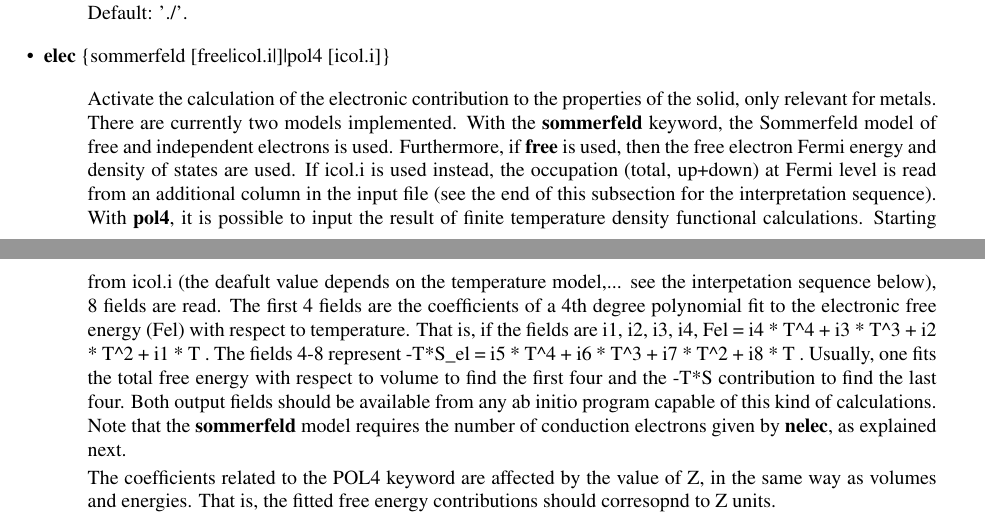
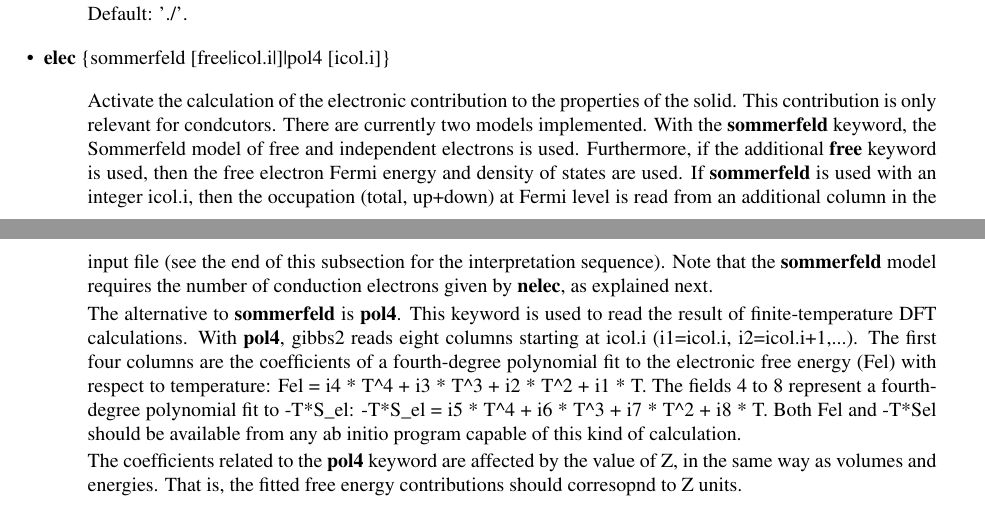
Before and after one commit to aoterodelaroza/gibbs2, a LaTeX document (doc/gibbs2.tex): two parts of pages 28 and 29 of 33, joined at a grey line, cut so that both start at the same text. Compiled offline with pdfLaTeX.

Commit message:
improved manual re electronic contribution to Fel

```diff
--- a/doc/gibbs2.tex
+++ b/doc/gibbs2.tex
@@ -2404,30 +2404,32 @@ Default: './'.
 
 \begin{quote}
 Activate the calculation of the electronic contribution to the
-properties of the solid, only relevant for metals. There are
-currently two models implemented. With the \textbf{sommerfeld} keyword,
-the Sommerfeld model of free and independent electrons is
-used. Furthermore, if \textbf{free} is used, then the free electron
-Fermi energy and density of states are used. If icol.i is used
-instead, the occupation (total, up+down) at Fermi level is read
-from an additional column in the input file (see the end of this
-subsection for the interpretation sequence). With \textbf{pol4}, it is
-possible to input the result of finite temperature density
-functional calculations. Starting from icol.i (the deafult value
-depends on the temperature model,... see the interpetation sequence
-below), 8 fields are read. The first 4 fields are the coefficients
-of a 4th degree polynomial fit to the electronic free energy (Fel)
-with respect to temperature. That is, if the fields are i1, i2, i3,
-i4, Fel = i4 * T\textasciicircum{}4 + i3 * T\textasciicircum{}3 + i2 * T\textasciicircum{}2 + i1 * T . The fields 4-8
-represent -T*S\_el = i5 * T\textasciicircum{}4 + i6 * T\textasciicircum{}3 + i7 * T\textasciicircum{}2 + i8 * T
-. Usually, one fits the total free energy with respect to volume to
-find the first four and the -T*S contribution to find the
-last four. Both output fields should be available from any ab initio
-program capable of this kind of calculations. Note that the
+properties of the solid. This contribution is only relevant for
+condcutors. There are currently two models implemented. With the
+\textbf{sommerfeld} keyword, the Sommerfeld model of free and
+independent electrons is used. Furthermore, if the additional
+\textbf{free} keyword is used, then the free electron Fermi energy and
+density of states are used. If \textbf{sommerfeld} is used with an
+integer icol.i, then the occupation (total, up+down) at Fermi level
+is read from an additional column in the input file (see the end of
+this subsection for the interpretation sequence).  Note that the
 \textbf{sommerfeld} model requires the number of conduction electrons
 given by \textbf{nelec}, as explained next.
 
-The coefficients related to the POL4 keyword are affected by the
+The alternative to \textbf{sommerfeld} is \textbf{pol4}. This keyword is used
+to read the result of finite-temperature DFT calculations. With
+\textbf{pol4}, gibbs2 reads eight columns starting at icol.i
+(i1=icol.i, i2=icol.i+1,...). The first four columns are the
+coefficients of a fourth-degree polynomial fit to the electronic
+free energy (Fel) with respect to temperature:
+Fel = i4 * T\textasciicircum{}4 + i3 * T\textasciicircum{}3 + i2 * T\textasciicircum{}2 + i1 * T.
+The fields 4 to 8 represent a fourth-degree polynomial fit to
+-T*S\_el:
+-T*S\_el = i5 * T\textasciicircum{}4 + i6 * T\textasciicircum{}3 + i7 * T\textasciicircum{}2 + i8 * T.
+Both Fel and -T*Sel should be available from any ab initio program
+capable of this kind of calculation.
+
+The coefficients related to the \textbf{pol4} keyword are affected by the
 value of Z, in the same way as volumes and energies. That is, the
 fitted free energy contributions should corresopnd to Z units.
 
```
Also changed, not shown: doc/gibbs2.txt (+23 -21 lines), doc/gibbs2.pdf.
